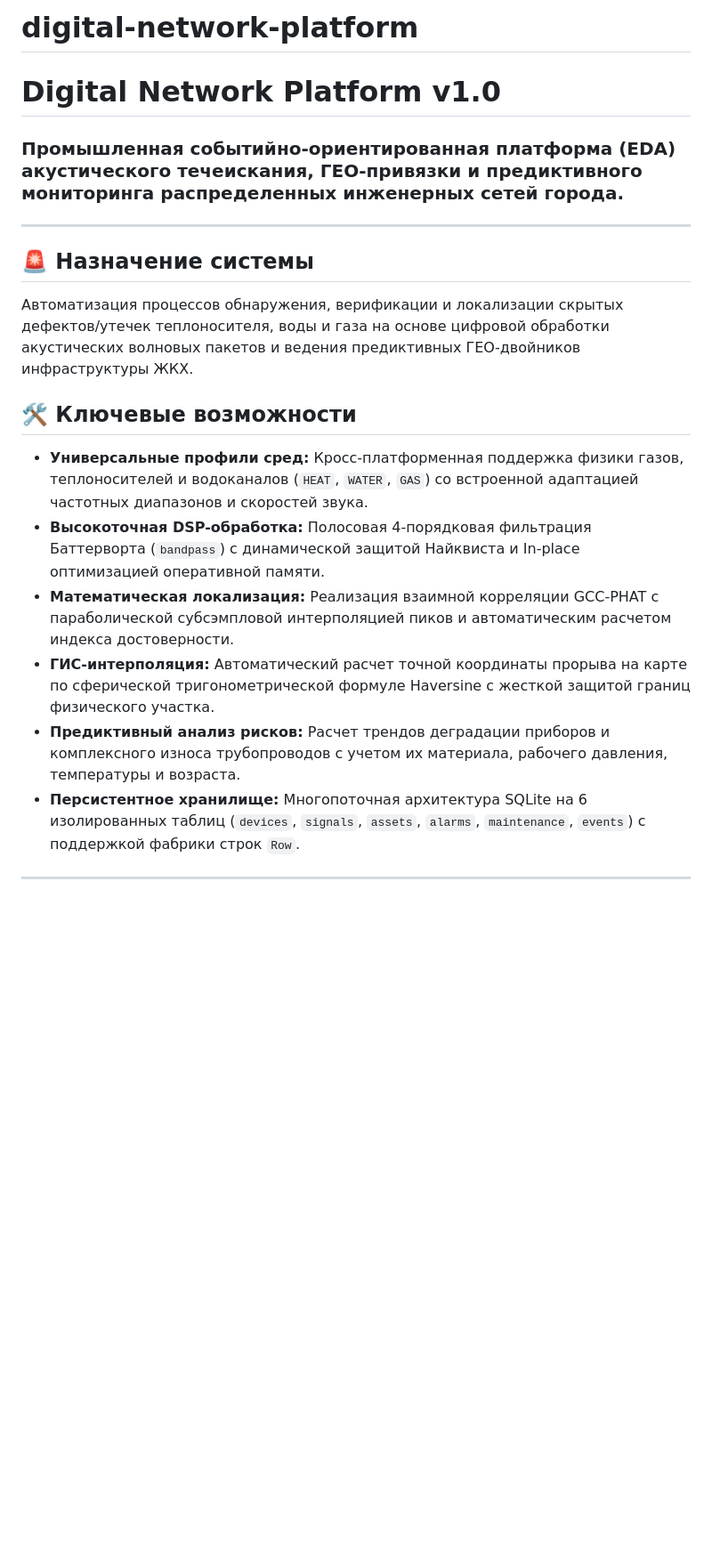
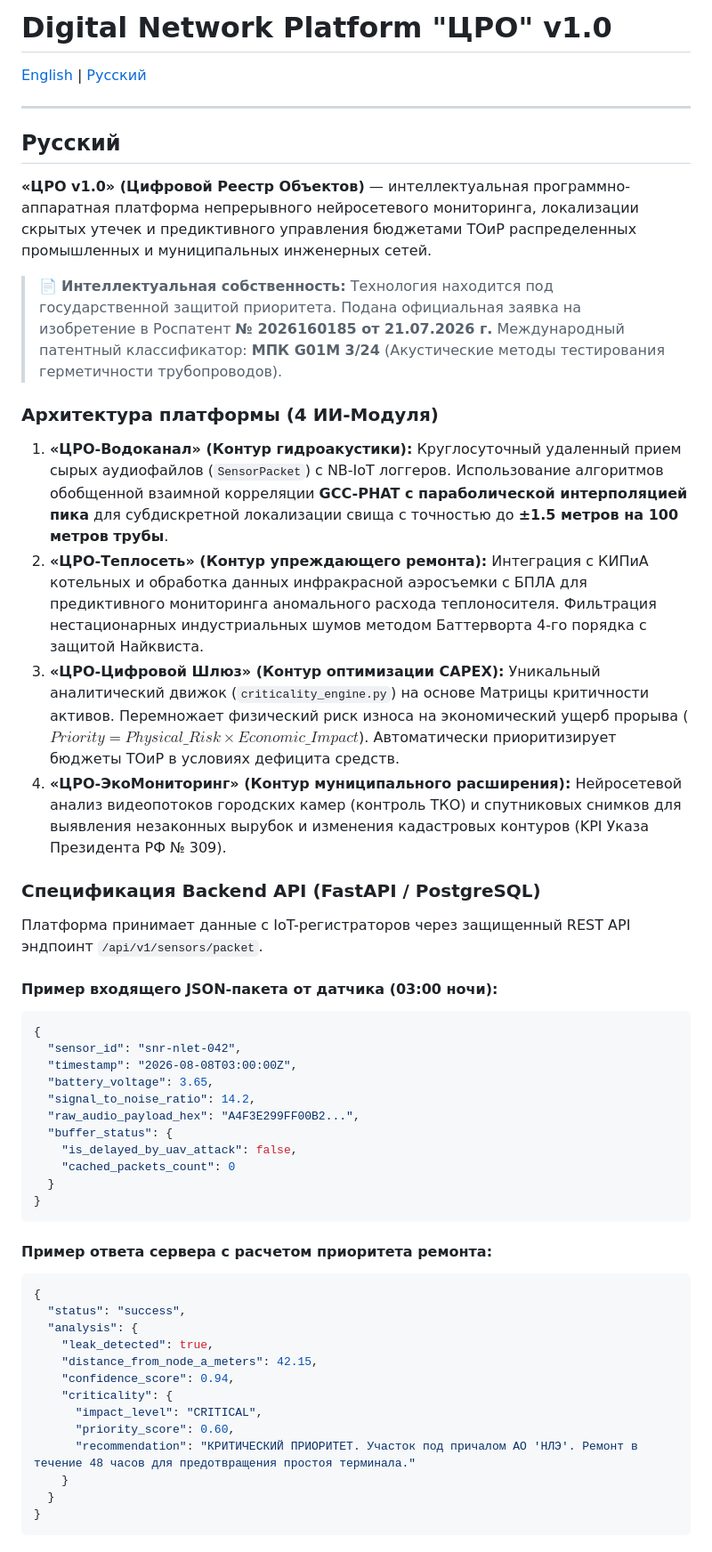
Before and after one commit to AlexGolubinskiy/digital-network-platform, a Markdown page: README.md, the part around one of its changes. Shown at 89% size. Rendered like a GitHub page; blank space fills up the shorter version.

````diff
--- a/README.md
+++ b/README.md
@@ -1,17 +1,54 @@
-# digital-network-platform
-# Digital Network Platform v1.0
+# Digital Network Platform "ЦРО" v1.0
 
-### Промышленная событийно-ориентированная платформа (EDA) акустического течеискания, ГЕО-привязки и предиктивного мониторинга распределенных инженерных сетей города.
+[English](#english) | [Русский](#русский)
 
 ---
 
-## 🚨 Назначение системы
-Автоматизация процессов обнаружения, верификации и локализации скрытых дефектов/утечек теплоносителя, воды и газа на основе цифровой обработки акустических волновых пакетов и ведения предиктивных ГЕО-двойников инфраструктуры ЖКХ.
+## Русский
 
-## 🛠 Ключевые возможности
-* **Универсальные профили сред:** Кросс-платформенная поддержка физики газов, теплоносителей и водоканалов (`HEAT`, `WATER`, `GAS`) со встроенной адаптацией частотных диапазонов и скоростей звука.
-* **Высокоточная DSP-обработка:** Полосовая 4-порядковая фильтрация Баттерворта (`bandpass`) с динамической защитой Найквиста и In-place оптимизацией оперативной памяти.
-* **Математическая локализация:** Реализация взаимной корреляции GCC-PHAT с параболической субсэмпловой интерполяцией пиков и автоматическим расчетом индекса достоверности.
-* **ГИС-интерполяция:** Автоматический расчет точной координаты прорыва на карте по сферической тригонометрической формуле Haversine с жесткой защитой границ физического участка.
-* **Предиктивный анализ рисков:** Расчет трендов деградации приборов и комплексного износа трубопроводов с учетом их материала, рабочего давления, температуры и возраста.
-* **Персистентное хранилище:** Многопоточная архитектура SQLite на 6 изолированных таблиц (`devices`, `signals`, `assets`, `alarms`, `maintenance`, `events`) с поддержкой фабрики строк `Row`.
+**«ЦРО v1.0» (Цифровой Реестр Объектов)** — интеллектуальная программно-аппаратная платформа непрерывного нейросетевого мониторинга, локализации скрытых утечек и предиктивного управления бюджетами ТОиР распределенных промышленных и муниципальных инженерных сетей.
+
+> 📄 **Интеллектуальная собственность:** Технология находится под государственной защитой приоритета. Подана официальная заявка на изобретение в Роспатент **№ 2026160185 от 21.07.2026 г.** Международный патентный классификатор: **МПК G01M 3/24** (Акустические методы тестирования герметичности трубопроводов).
+
+### Архитектура платформы (4 ИИ-Модуля)
+1. **«ЦРО-Водоканал» (Контур гидроакустики):** Круглосуточный удаленный прием сырых аудиофайлов (`SensorPacket`) с NB-IoT логгеров. Использование алгоритмов обобщенной взаимной корреляции **GCC-PHAT с параболической интерполяцией пика** для субдискретной локализации свища с точностью до **±1.5 метров на 100 метров трубы**.
+2. **«ЦРО-Теплосеть» (Контур упреждающего ремонта):** Интеграция с КИПиА котельных и обработка данных инфракрасной аэросъемки с БПЛА для предиктивного мониторинга аномального расхода теплоносителя. Фильтрация нестационарных индустриальных шумов методом Баттерворта 4-го порядка с защитой Найквиста.
+3. **«ЦРО-Цифровой Шлюз» (Контур оптимизации CAPEX):** Уникальный аналитический движок (`criticality_engine.py`) на основе Матрицы критичности активов. Перемножает физический риск износа на экономический ущерб прорыва ($Priority = Physical\_Risk \times Economic\_Impact$). Автоматически приоритизирует бюджеты ТОиР в условиях дефицита средств.
+4. **«ЦРО-ЭкоМониторинг» (Контур муниципального расширения):** Нейросетевой анализ видеопотоков городских камер (контроль ТКО) и спутниковых снимков для выявления незаконных вырубок и изменения кадастровых контуров (KPI Указа Президента РФ № 309).
+
+### Спецификация Backend API (FastAPI / PostgreSQL)
+
+Платформа принимает данные с IoT-регистраторов через защищенный REST API эндпоинт `/api/v1/sensors/packet`.
+
+#### Пример входящего JSON-пакета от датчика (03:00 ночи):
+```json
+{
+  "sensor_id": "snr-nlet-042",
+  "timestamp": "2026-08-08T03:00:00Z",
+  "battery_voltage": 3.65,
+  "signal_to_noise_ratio": 14.2,
+  "raw_audio_payload_hex": "A4F3E299FF00B2...",
+  "buffer_status": {
+    "is_delayed_by_uav_attack": false,
+    "cached_packets_count": 0
+  }
+}
+```
+
+#### Пример ответа сервера с расчетом приоритета ремонта:
+```json
+{
+  "status": "success",
+  "analysis": {
+    "leak_detected": true,
+    "distance_from_node_a_meters": 42.15,
+    "confidence_score": 0.94,
+    "criticality": {
+      "impact_level": "CRITICAL",
+      "priority_score": 0.60,
+      "recommendation": "КРИТИЧЕСКИЙ ПРИОРИТЕТ. Участок под причалом АО 'НЛЭ'. Ремонт в течение 48 часов для предотвращения простоя терминала."
+    }
+  }
+}
+```
+
````
Also changed, not shown: other parts of README.md (+72 -32 lines).
